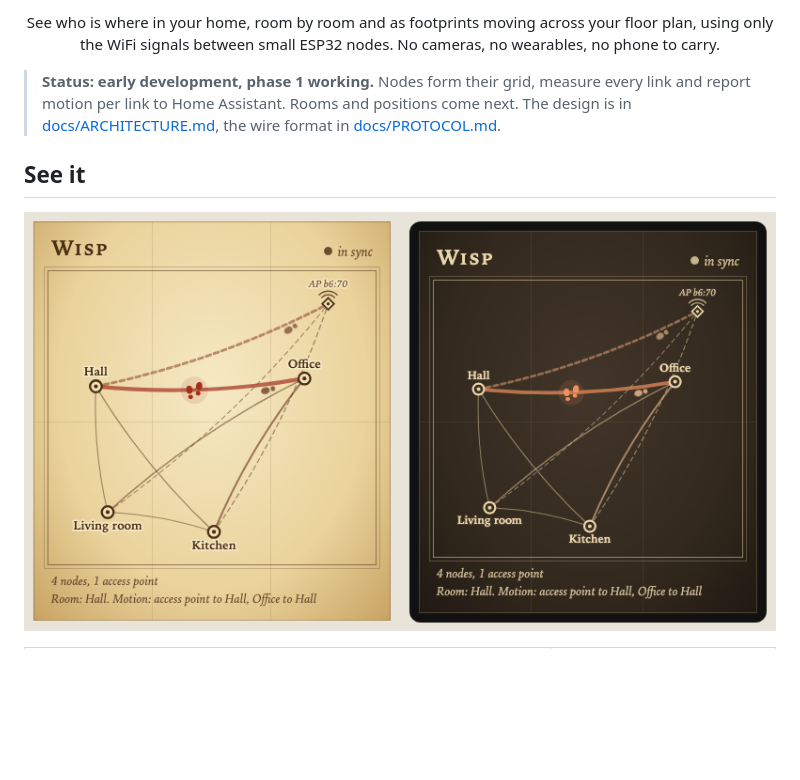
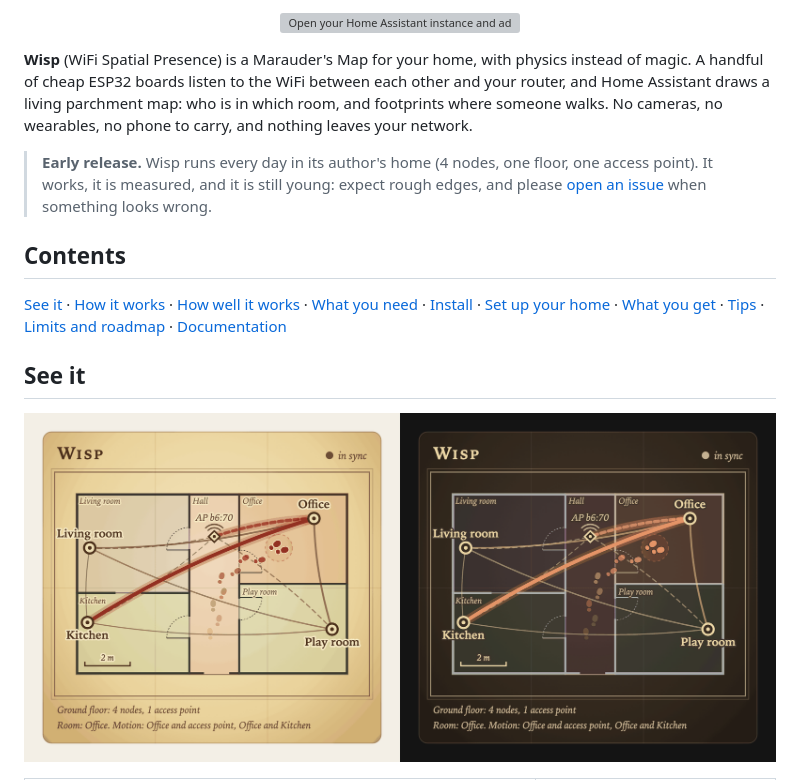
Before and after one commit to albert-canfield/wisp, a Markdown page: README.md, the part around one of its changes. Drawn GitHub-style; pictures changed too: docs/images/map-card.png; blank space fills up the shorter version; grey boxes are pictures that could not be loaded.

```diff
--- a/README.md
+++ b/README.md
@@ -7,9 +12,15 @@
 
 <p align="center">
-See who is where in your home, room by room and as footprints moving across your floor plan, using only the WiFi signals between small ESP32 nodes. No cameras, no wearables, no phone to carry.
+  <a href="https://my.home-assistant.io/redirect/hacs_repository/?owner=albert-canfield&repository=wisp&category=integration"><img src="https://my.home-assistant.io/badges/hacs_repository.svg" alt="Open your Home Assistant instance and add Wisp to HACS"></a>
 </p>
 
-> **Status: early development, phase 1 working.** Nodes form their grid, measure every link and report motion per link to Home Assistant. Rooms and positions come next. The design is in [docs/ARCHITECTURE.md](docs/ARCHITECTURE.md), the wire format in [docs/PROTOCOL.md](docs/PROTOCOL.md).
+**Wisp** (WiFi Spatial Presence) is a Marauder's Map for your home, with physics instead of magic. A handful of cheap ESP32 boards listen to the WiFi between each other and your router, and Home Assistant draws a living parchment map: who is in which room, and footprints where someone walks. No cameras, no wearables, no phone to carry, and nothing leaves your network.
+
+> **Early release.** Wisp runs every day in its author's home (4 nodes, one floor, one access point). It works, it is measured, and it is still young: expect rough edges, and please [open an issue](https://github.com/albert-canfield/wisp/issues) when something looks wrong.
+
+## Contents
+
+[See it](#see-it) · [How it works](#how-it-works) · [How well it works](#how-well-it-works) · [What you need](#what-you-need) · [Install](#install) · [Set up your home](#set-up-your-home) · [What you get](#what-you-get) · [Tips](#tips-for-the-best-results) · [Limits and roadmap](#limits-and-roadmap) · [Documentation](#documentation)
 
 ## See it
 
```
Also changed, not shown: other parts of README.md (+110 -105 lines), CHANGELOG.md (+2 -2 lines), docs/SETUP.md (+4 -2 lines), docs/images/hero.png (added), docs/images/how-it-works.png (added), docs/images/panel-phone.png, docs/images/panel.png, 1 other file.
